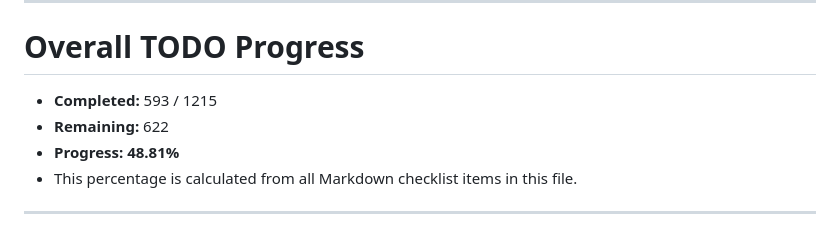
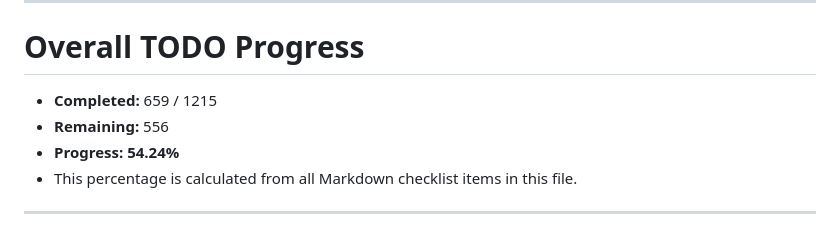
Before and after one commit to NekoSuneProjects/Jarvis, a Markdown page: TODO.md, the part around one of its changes. Drawn GitHub-style.

```diff
--- a/TODO.md
+++ b/TODO.md
@@ -8,9 +8,9 @@ Use this file alongside `README.md` to implement integrations in manageable stag
 
 # Overall TODO Progress
 
-- **Completed:** 593 / 1215
-- **Remaining:** 622
-- **Progress:** **48.81%**
+- **Completed:** 659 / 1215
+- **Remaining:** 556
+- **Progress:** **54.24%**
 - This percentage is calculated from all Markdown checklist items in this file.
 
 ---
```
Also changed, not shown: other parts of TODO.md (+66 -66 lines).
